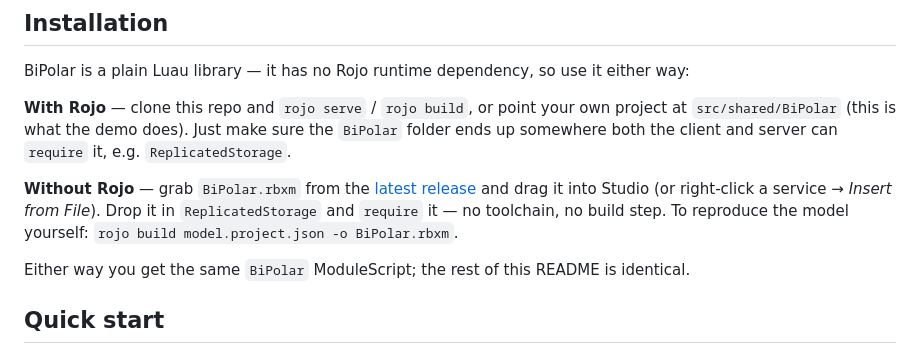
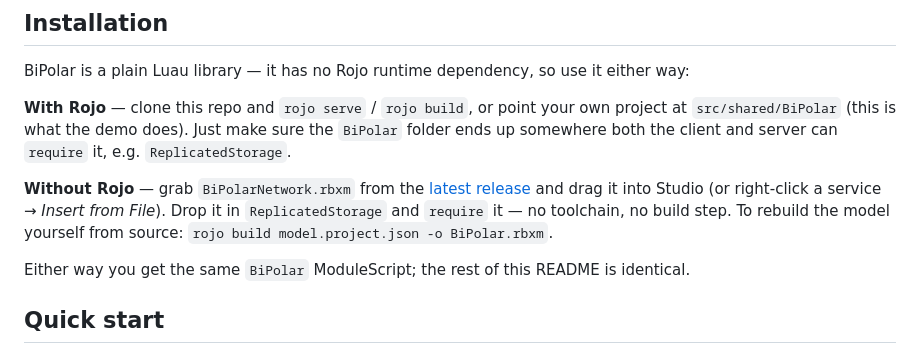
Before and after one commit to Awakenchan/BiPolar, a Markdown page: README.md, the part around the change. Drawn GitHub-style.

Commit message:
Match README install name to released asset (BiPolarNetwork.rbxm)

```diff
--- a/README.md
+++ b/README.md
@@ -83,11 +83,11 @@ project at `src/shared/BiPolar` (this is what the demo does). Just make sure the
 `BiPolar` folder ends up somewhere both the client and server can `require` it,
 e.g. `ReplicatedStorage`.
 
-**Without Rojo** — grab `BiPolar.rbxm` from the
+**Without Rojo** — grab `BiPolarNetwork.rbxm` from the
 [latest release](../../releases/latest) and drag it into
 Studio (or right-click a service → *Insert from File*). Drop it in
-`ReplicatedStorage` and `require` it — no toolchain, no build step. To reproduce
-the model yourself: `rojo build model.project.json -o BiPolar.rbxm`.
+`ReplicatedStorage` and `require` it — no toolchain, no build step. To rebuild the
+model yourself from source: `rojo build model.project.json -o BiPolar.rbxm`.
 
 Either way you get the same `BiPolar` ModuleScript; the rest of this README is
 identical.
```
